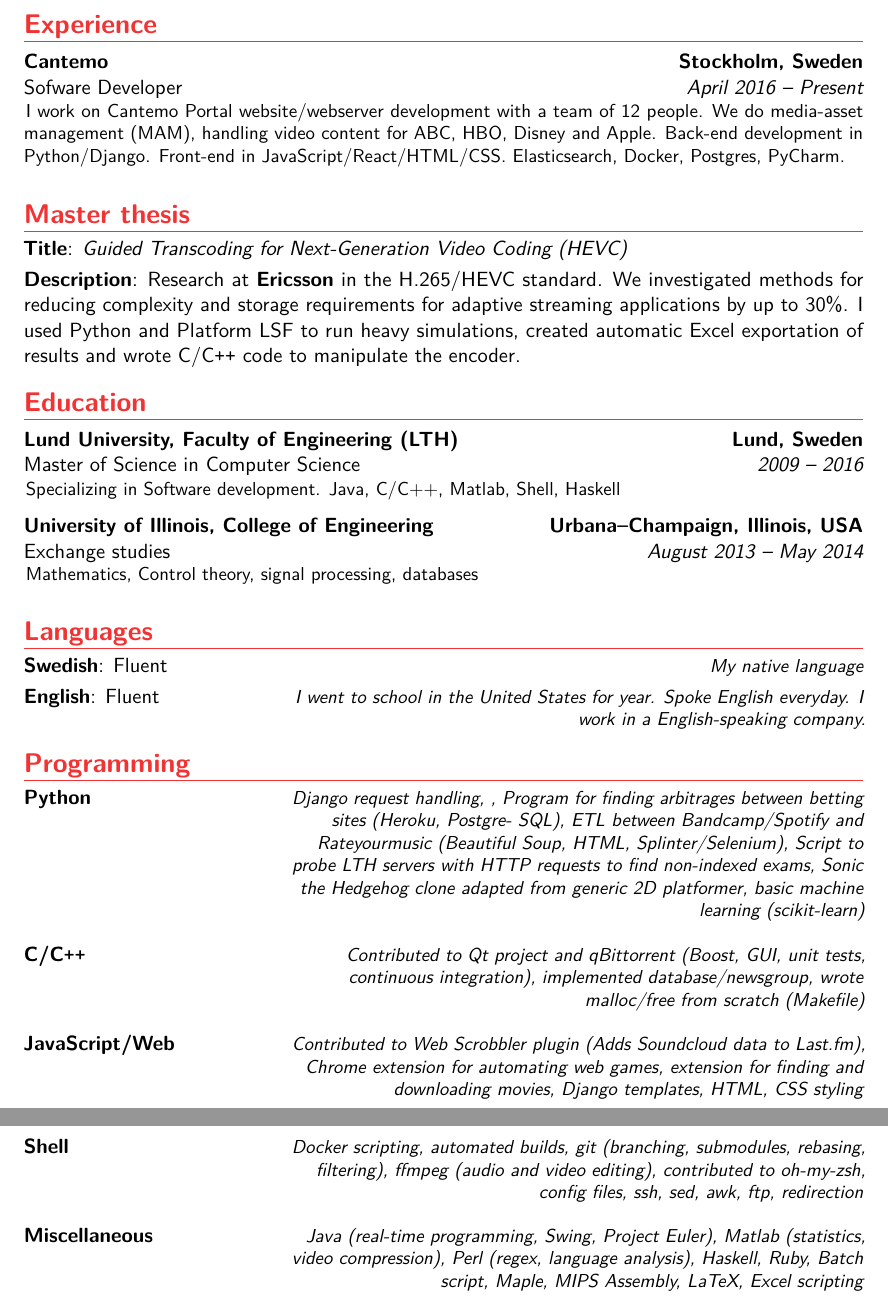
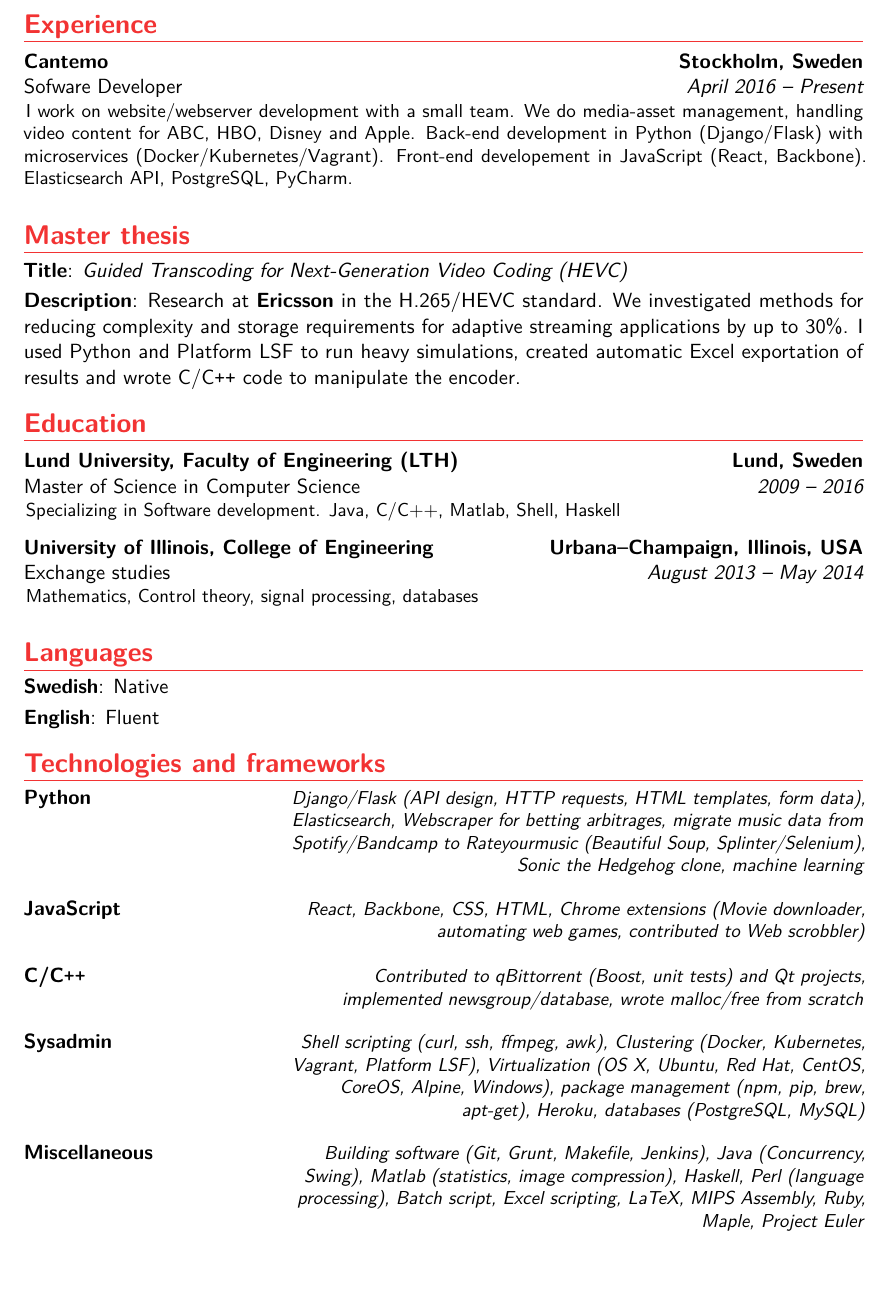
Before and after one commit to HaraldNordgren/my-resume, a LaTeX CV (CV/English/main.tex): two parts of pages 1 and 2 of 3 before the commit and part of page 1 of 2 after it, the two joined at a grey line, cut so that both start at the same text, the shorter picture padded with empty space. Compiled offline with pdfLaTeX.

Commit message:
Updated everything

```diff
--- a/CV/English/main.tex
+++ b/CV/English/main.tex
@@ -17,14 +17,17 @@
 % character encoding
 \usepackage[utf8]{inputenc}                       % if you are not using xelatex ou lualatex, replace by the encoding you are using
 %\usepackage{CJKutf8}                              % if you need to use CJK to typeset your resume in Chinese, Japanese or Korean
+\usepackage{hyphsubst}
 \usepackage[english]{babel}
+\hyphenation{man-agement}
 
 % adjust the page margins
-\usepackage[scale=0.75, top=2.8cm, bottom=2cm]{geometry}
+\usepackage[scale=0.75, top=2cm, bottom=1cm]{geometry}
 %\setlength{\hintscolumnwidth}{3cm}                % if you want to change the width of the column with the dates
 %\setlength{\makecvtitlenamewidth}{10cm}           % for the 'classic' style, if you want to force the width allocated to your name and avoid line breaks. be careful though, the length is normally calculated to avoid any overlap with your personal info; use this at your own typographical risks...
 
 %\usepackage{xspace}
+%\usepackage{multicol}
 
 % personal data
 \name{Harald}{Nordgren}
@@ -57,14 +60,13 @@
 %\begin{CJK*}{UTF8}{gbsn}                          % to typeset your resume in Chinese using CJK
 %-----       resume       ---------------------------------------------------------
 \makecvtitle
-\vspace*{-1\baselineskip}
+%\vspace*{-1\baselineskip}
+\vspace*{-2\baselineskip}
 
-
-%Cantemo
 
 \section{Experience}
 %\subsection{Vocational}
-\cventry{April 2016 -- Present}{Sofware Developer}{Cantemo}{Stockholm, Sweden}{}{I work on Cantemo Portal website/webserver development with a team of 12 people. We do media-asset management (MAM), handling video content for ABC, HBO, Disney and Apple. Back-end development in Python/Django. Front-end in JavaScript/React/HTML/CSS. Elasticsearch, Docker, Postgres, PyCharm.
+    \cventry{April 2016 -- Present}{Sofware Developer}{Cantemo}{Stockholm, Sweden}{}{I work on website/webserver development with a small team. We do media-asset management, handling video content for ABC, HBO, Disney and Apple. Back-end development in Python (Django/Flask) with microservices (Docker/Kubernetes/Vagrant). Front-end developement in JavaScript (React, Backbone). Elasticsearch API, PostgreSQL, PyCharm.
 %\newline{}%
 %Detailed achievements:%
 %\begin{itemize}%
@@ -107,23 +108,39 @@
 
 
 \section{Languages}
-\cvitemwithcomment{Swedish}{Fluent}{My native language}
-\cvitemwithcomment{English}{Fluent}{I went to school in the United States for year. Spoke English everyday. I work in a English-speaking company.}
+%\setlength{\leftskip}{2.5cm}
+%\begin{multicols}{2}
+\cvitemwithcomment{Swedish}{Native}{}
+\cvitemwithcomment{English}{Fluent}{}
+%\end{multicols}
+%\setlength{\leftskip}{0pt}
+
+
+%\cvitemwithcomment{Swedish}{Fluent}{My native language}
 %\cvitemwithcomment{Language 3}{Skill level}{Comment}
 
-\section{Programming}
-%\section{Frameworks and technologies}
+%\section{Programming}
+\section{Technologies and frameworks}
 
 
-\programmingitem{Python}{}{Django request handling, , Program for finding arbitrages between betting sites (Heroku, Postgre- SQL), ETL between Bandcamp/Spotify and Rateyourmusic (Beautiful Soup, HTML, Splinter/Selenium), Script to probe LTH servers with HTTP requests to find non-indexed exams, Sonic the Hedgehog clone adapted from generic 2D platformer, basic machine learning (scikit-learn)}
+%\programmingitem{Python}{}{Django request handling, , Program for finding arbitrages between betting sites (Heroku, Postgre- SQL), ETL between Bandcamp/Spotify and Rateyourmusic (Beautiful Soup, HTML, Splinter/Selenium), Script to probe LTH servers with HTTP requests to find non-indexed exams, Sonic the Hedgehog clone adapted from generic 2D platformer, basic machine learning (scikit-learn)}
+%\programmingitem{C/C\texttt{++}}{}{Contributed to Qt project and qBittorrent (Boost, GUI, unit tests, continuous integration), implemented database/newsgroup, wrote malloc/free from scratch (Makefile)}
+%\programmingitem{JavaScript/Web}{}{Contributed to Web Scrobbler plugin (Adds Soundcloud data to Last.fm), Chrome extension for automating web games, extension for finding and downloading movies, Django templates, HTML, CSS styling}
+%\programmingitem{Shell}{}{Docker scripting, automated builds, git (branching, submodules, rebasing, filtering), ffmpeg (audio and video editing), contributed to oh-my-zsh, config files, ssh, sed, awk, ftp, redirection}
+%\programmingitem{Miscellaneous}{}{Java (real-time programming, Swing, Project Euler), Matlab (statistics, video compression), Perl (regex, language analysis), Haskell, Ruby, Batch script, Maple, MIPS Assembly, LaTeX, Excel scripting}
 
-\programmingitem{C/C\texttt{++}}{}{Contributed to Qt project and qBittorrent (Boost, GUI, unit tests, continuous integration), implemented database/newsgroup, wrote malloc/free from scratch (Makefile)}
 
-\programmingitem{JavaScript/Web}{}{Contributed to Web Scrobbler plugin (Adds Soundcloud data to Last.fm), Chrome extension for automating web games, extension for finding and downloading movies, Django templates, HTML, CSS styling}
 
-\programmingitem{Shell}{}{Docker scripting, automated builds, git (branching, submodules, rebasing, filtering), ffmpeg (audio and video editing), contributed to oh-my-zsh, config files, ssh, sed, awk, ftp, redirection}
+\programmingitem{Python}{}{Django\slash{}Flask (API design, HTTP requests, HTML templates, form data), Elasticsearch, Webscraper for betting arbitrages, migrate music data from Spotify\slash{}Bandcamp to Rateyourmusic (Beautiful Soup, Splinter\slash{}Selenium), Sonic the Hedgehog clone, machine learning}
 
-\programmingitem{Miscellaneous}{}{Java (real-time programming, Swing, Project Euler), Matlab (statistics, video compression), Perl (regex, language analysis), Haskell, Ruby, Batch script, Maple, MIPS Assembly, LaTeX, Excel scripting}
+\programmingitem{JavaScript}{}{React, Backbone, CSS, HTML, Chrome extensions (Movie downloader, automating web games, contributed to Web scrobbler)}
+
+\programmingitem{C/C\texttt{++}}{}{Contributed to qBittorrent (Boost, unit tests) and Qt projects, implemented newsgroup/database, wrote malloc/free from scratch}
+
+\programmingitem{Sysadmin}{}{Shell scripting (curl, ssh, ffmpeg, awk), Clustering (Docker, Kubernetes, Vagrant, Platform LSF), Virtualization (OS X, Ubuntu, Red Hat, CentOS, CoreOS, Alpine, Windows), package management (npm, pip, brew, apt-get), Heroku, databases (PostgreSQL, MySQL)}
+
+\programmingitem{Miscellaneous}{}{Building software (Git, Grunt, Makefile, Jenkins), Java (Concurrency, Swing), Matlab (statistics, image compression), Haskell, Perl (language processing), Batch script, Excel scripting, LaTeX, MIPS Assembly, Ruby, Maple, Project Euler}
+
 
 %\programmingitem{Advanced}{}{Python, Java, C/C\texttt{++}, Matlab, LaTeX,\\Shell scripting (bash, zsh, tcsh, git,\\vim, grep, ssh, sed, awk, redirection)}
 %\programmingitem{Basic skills}{}{JavaScript, HTML, Haskell,\\Perl regex, Batch script, Maple,\\Databases (MySQL, PostgreSQL)}
```
Also changed, not shown: CV/English/personal-letter.tex (+3 -3 lines), CV/English/main.tex (1 more changed lines), 1 other file.
